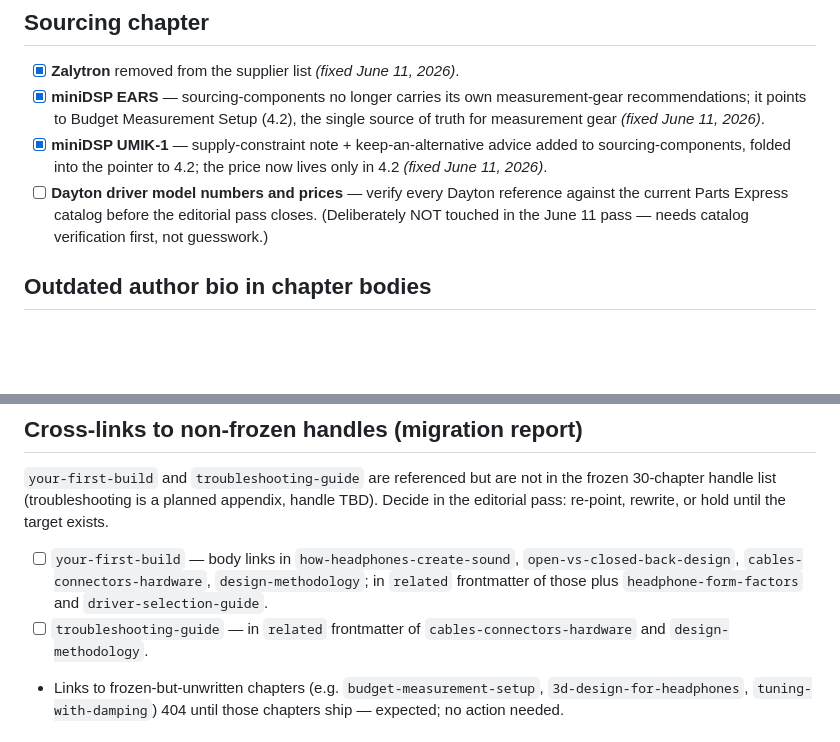
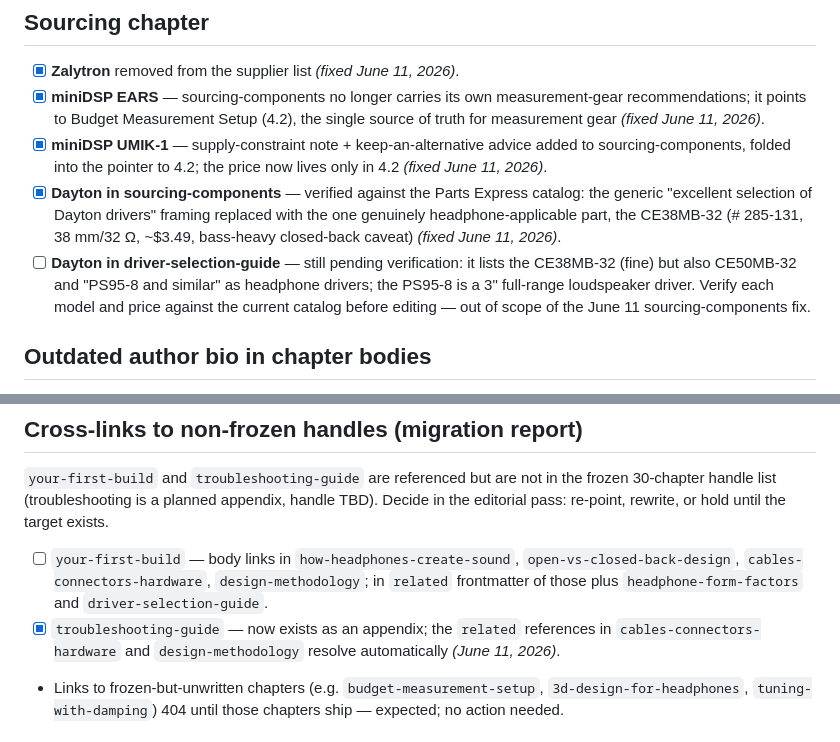
Before and after one commit to jameywarren/makerphones, a Markdown page: CONTENT-TODO.md, 2 parts joined by grey strips. Drawn GitHub-style; blank space fills up the shorter version.

Commit message:
Editorial: correct Dayton framing in sourcing-components (verified)
Parts Express bullet no longer presents the Dayton catalog generically
as headphone-driver selection — Dayton is overwhelmingly loudspeaker
drivers. Names the one genuinely headphone-applicable part: CE38MB-32
(# 285-131, 38 mm / 32 ohm, ~$3.49), marketed by Dayton as a headphone
replacement driver, with the community's bass-heavy-in-closed-back
caveat. driver-selection-guide's Dayton list (CE50MB-32, PS95-8) stays
queued in CONTENT-TODO pending its own verification — the PS95-8 is a
loudspeaker driver.

Co-Authored-By: Claude Fable 5 <noreply@anthropic.com>

```diff
--- a/CONTENT-TODO.md
+++ b/CONTENT-TODO.md
@@ -16,10 +16,17 @@ editorial pass, one commit per correction, so the change history is clean.
 - [x] **miniDSP UMIK-1** — supply-constraint note + keep-an-alternative
       advice added to sourcing-components, folded into the pointer to
       4.2; the price now lives only in 4.2 *(fixed June 11, 2026)*.
-- [ ] **Dayton driver model numbers and prices** — verify every Dayton
-      reference against the current Parts Express catalog before the
-      editorial pass closes. (Deliberately NOT touched in the June 11
-      pass — needs catalog verification first, not guesswork.)
+- [x] **Dayton in sourcing-components** — verified against the Parts
+      Express catalog: the generic "excellent selection of Dayton
+      drivers" framing replaced with the one genuinely
+      headphone-applicable part, the CE38MB-32 (# 285-131, 38 mm/32 Ω,
+      ~$3.49, bass-heavy closed-back caveat) *(fixed June 11, 2026)*.
+- [ ] **Dayton in driver-selection-guide** — still pending verification:
+      it lists the CE38MB-32 (fine) but also CE50MB-32 and "PS95-8 and
+      similar" as headphone drivers; the PS95-8 is a 3" full-range
+      loudspeaker driver. Verify each model and price against the
+      current catalog before editing — out of scope of the June 11
+      sourcing-components fix.
 
 ## Outdated author bio in chapter bodies
 
@@ -47,8 +54,9 @@ or hold until the target exists.
       `open-vs-closed-back-design`, `cables-connectors-hardware`,
       `design-methodology`; in `related` frontmatter of those plus
       `headphone-form-factors` and `driver-selection-guide`.
-- [ ] `troubleshooting-guide` — in `related` frontmatter of
-      `cables-connectors-hardware` and `design-methodology`.
+- [x] `troubleshooting-guide` — now exists as an appendix; the
+      `related` references in `cables-connectors-hardware` and
+      `design-methodology` resolve automatically *(June 11, 2026)*.
 - Links to frozen-but-unwritten chapters (e.g. `budget-measurement-setup`,
   `3d-design-for-headphones`, `tuning-with-damping`) 404 until those
   chapters ship — expected; no action needed.
```
Also changed, not shown: 1 other file.
